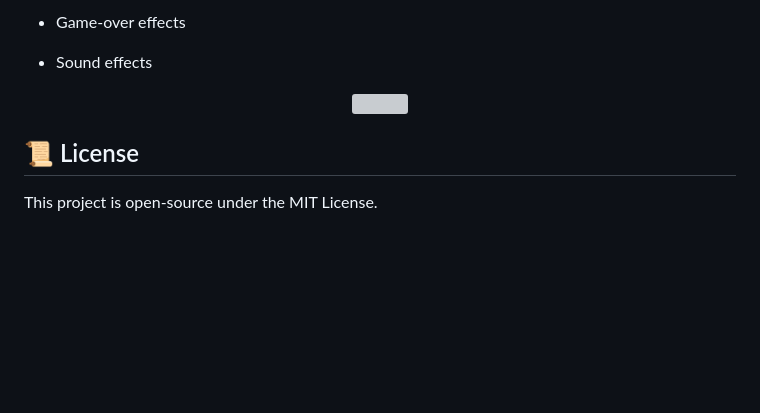
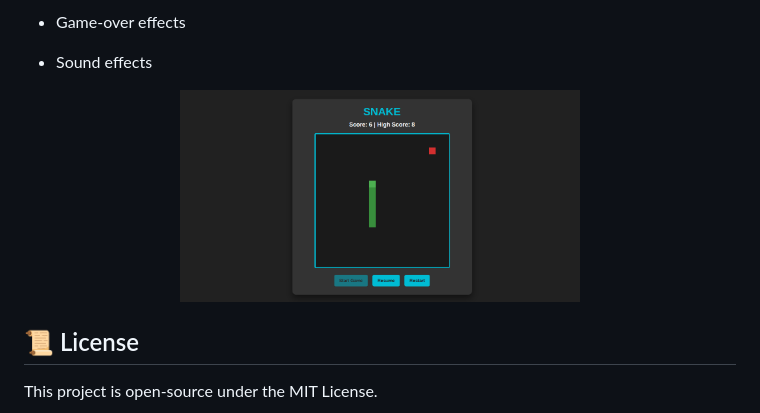
Before and after one commit to daniiiiel00/30-Days-Challenge-for-me, a Markdown page: day18 snake game with js /README.md, the part around the change. Drawn GitHub-style; pictures changed too: day18 snake game with js /img.png (added); blank space fills up the shorter version; grey boxes are pictures that could not be loaded.

```diff
--- a/day18 snake game with js /README.md
+++ b/day18 snake game with js /README.md
@@ -97,7 +97,7 @@ You can customize:
 - Sound effects
 
 <p align="center">
-  <img src="your-image-url.png" width="400" />
+  <img src="img.png" width="400" />
 </p>
 
 ## 📜 License
```
